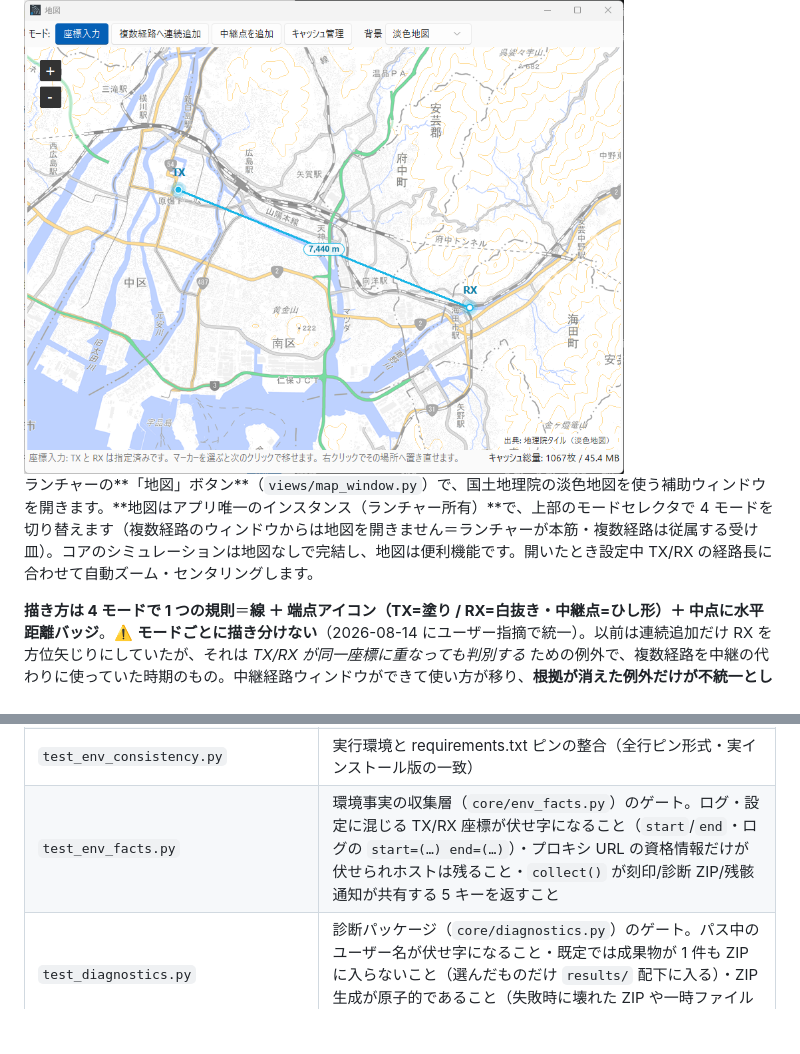
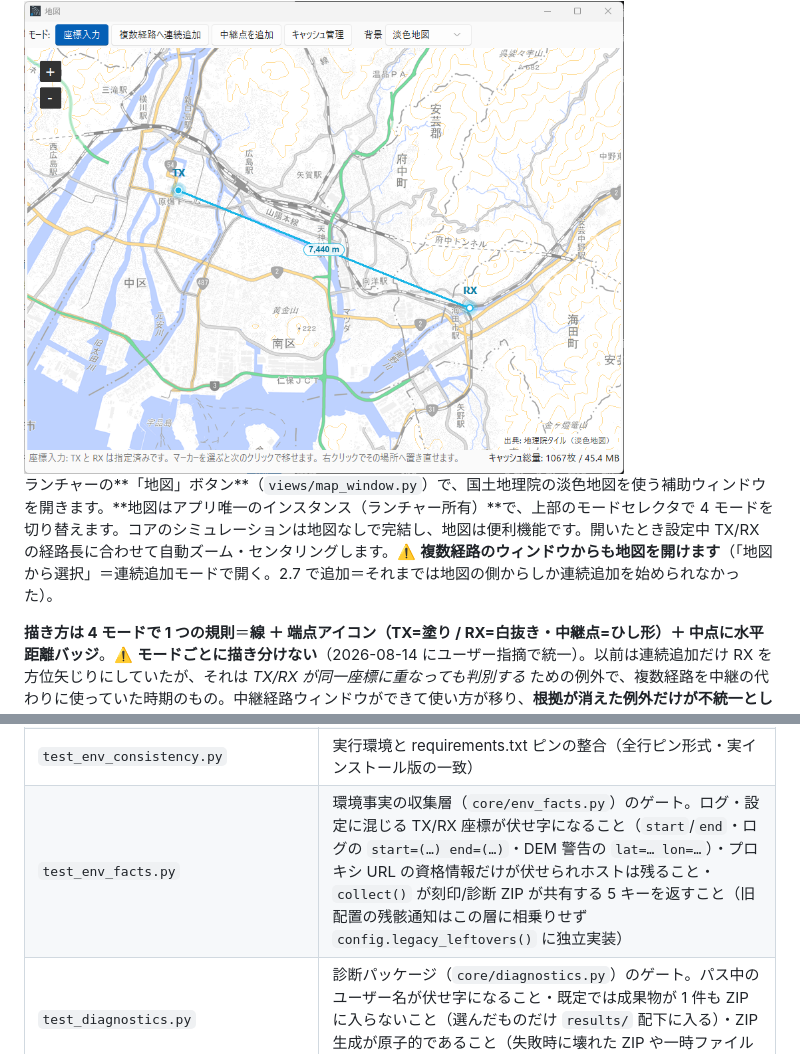
Before and after one commit to kumahide/radiosim, a Markdown page: docs/developer_ja.md, 2 parts joined by grey strips. Drawn GitHub-style; blank space fills up the shorter version.

```diff
--- a/docs/developer_ja.md
+++ b/docs/developer_ja.md
@@ -432,7 +432,7 @@ http://proxy.example.com:8080
 
 <img src="images/shot_map.png" width="600" alt="地図上に送信点・受信点と経路が表示された画面。地図をクリックして座標を拾える">
 
-ランチャーの**「地図」ボタン**（`views/map_window.py`）で、国土地理院の淡色地図を使う補助ウィンドウを開きます。**地図はアプリ唯一のインスタンス（ランチャー所有）**で、上部のモードセレクタで 4 モードを切り替えます（複数経路のウィンドウからは地図を開きません＝ランチャーが本筋・複数経路は従属する受け皿）。コアのシミュレーションは地図なしで完結し、地図は便利機能です。開いたとき設定中 TX/RX の経路長に合わせて自動ズーム・センタリングします。
+ランチャーの**「地図」ボタン**（`views/map_window.py`）で、国土地理院の淡色地図を使う補助ウィンドウを開きます。**地図はアプリ唯一のインスタンス（ランチャー所有）**で、上部のモードセレクタで 4 モードを切り替えます。コアのシミュレーションは地図なしで完結し、地図は便利機能です。開いたとき設定中 TX/RX の経路長に合わせて自動ズーム・センタリングします。⚠️ **複数経路のウィンドウからも地図を開けます**（「地図から選択」＝連続追加モードで開く。2.7 で追加＝それまでは地図の側からしか連続追加を始められなかった）。
 
 **描き方は 4 モードで 1 つの規則**＝**線 ＋ 端点アイコン（TX=塗り / RX=白抜き・中継点=ひし形）＋ 中点に水平距離バッジ**。⚠️ **モードごとに描き分けない**（2026-08-14 にユーザー指摘で統一）。以前は連続追加だけ RX を方位矢じりにしていたが、それは *TX/RX が同一座標に重なっても判別する* ための例外で、複数経路を中継の代わりに使っていた時期のもの。中継経路ウィンドウができて使い方が移り、**根拠が消えた例外だけが不統一として残っていた**。⚠️ 文字ラベル（`TX`/`RX`）を出すのは座標入力モードだけ＝他は経路が N 本あるので、全端点に字を出すと地図が埋まる（識別は距離バッジに添える経路 ID・地点名が担う）。
 
@@ -1108,7 +1108,7 @@ setx RADIOSIM_PYTHON D:\dev\radiosim\venv\Scripts\python.exe
 | `test_smoke.py`          | 全モジュールの import 疎通・コアのヘッドレス純度（tkinter 不混入）＋tkinter ルート生成（ヘッドレスは skip）＋ネットワーク遮断ゲートの自己検査＋スレッド生成規約（ThreadPoolExecutor 不使用・daemon=True）の静的ガード |
 | `test_docs_consistency.py` | ドキュメントと実装の整合（モジュール/テスト/依存の列挙網羅をセクション単位で検証） |
 | `test_env_consistency.py` | 実行環境と requirements.txt ピンの整合（全行ピン形式・実インストール版の一致） |
-| `test_env_facts.py`      | 環境事実の収集層（`core/env_facts.py`）のゲート。ログ・設定に混じる TX/RX 座標が伏せ字になること（`start`/`end`・ログの `start=(…) end=(…)`）・プロキシ URL の資格情報だけが伏せられホストは残ること・`collect()` が刻印/診断 ZIP/残骸通知が共有する 5 キーを返すこと |
+| `test_env_facts.py`      | 環境事実の収集層（`core/env_facts.py`）のゲート。ログ・設定に混じる TX/RX 座標が伏せ字になること（`start`/`end`・ログの `start=(…) end=(…)`・DEM 警告の `lat=… lon=…`）・プロキシ URL の資格情報だけが伏せられホストは残ること・`collect()` が刻印/診断 ZIP が共有する 5 キーを返すこと（旧配置の残骸通知はこの層に相乗りせず `config.legacy_leftovers()` に独立実装） |
 | `test_diagnostics.py`    | 診断パッケージ（`core/diagnostics.py`）のゲート。パス中のユーザー名が伏せ字になること・既定では成果物が 1 件も ZIP に入らないこと（選んだものだけ `results/` 配下に入る）・ZIP 生成が原子的であること（失敗時に壊れた ZIP や一時ファイルを残さない） |
 | `test_repo_hygiene.py`   | 追跡してはいけないファイルの門（OneDrive の同期競合コピー・公開できないクラス・実行時ログ・巨大ファイルが追跡下に無いこと）。`.git/hooks/pre-commit` と**同じ判定を共有**し、コミット前とCIの二重で守る |
 | `test_claude_hooks.py`   | ローカル開発フック（`.claude/`）の課題台帳パース。状態の註釈・ID 000・アーカイブ節の置き場・済の裏取り（コミット参照）を検証。**対象が git-ignore のため CI では skip**（ローカル pytest のみ） |
```
Also changed, not shown: docs/developer_en.md (+2 -2 lines).
